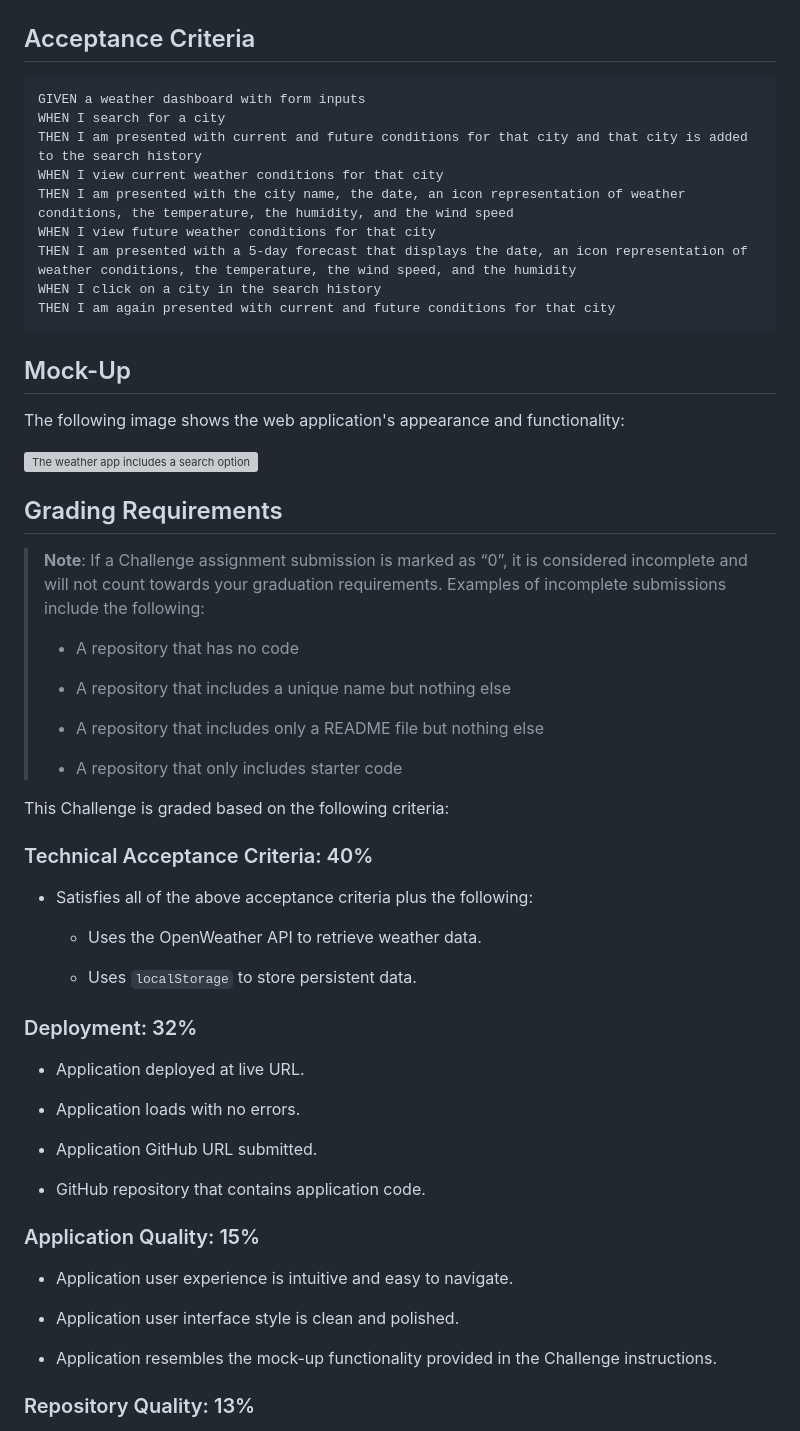
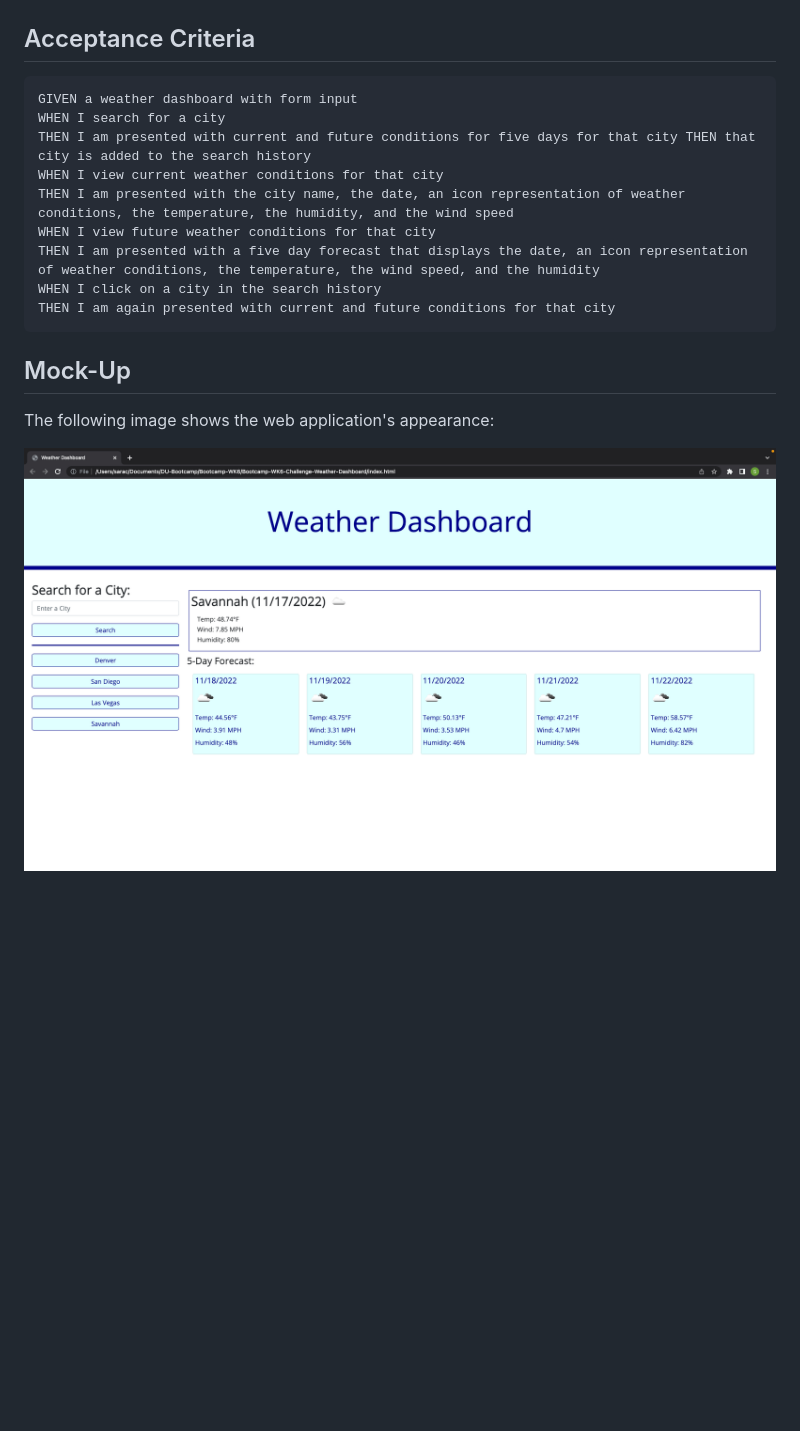
Before and after one commit to csara715/Bootcamp-WK6-Challenge-Weather-Dashboard, a Markdown page: README.md, the part around the change printed below. Rendered like a GitHub page; pictures changed too: assets/images/weatherDashboard.png (added); blank space fills up the shorter version; grey boxes are pictures that could not be loaded.

````diff
--- a/README.md
+++ b/README.md
@@ -11,62 +11,20 @@ SO THAT I can plan a trip accordingly
 ## Acceptance Criteria
 
 ```
-GIVEN a weather dashboard with form inputs
+GIVEN a weather dashboard with form input
 WHEN I search for a city
-THEN I am presented with current and future conditions for that city and that city is added to the search history
+THEN I am presented with current and future conditions for five days for that city THEN that city is added to the search history
 WHEN I view current weather conditions for that city
 THEN I am presented with the city name, the date, an icon representation of weather conditions, the temperature, the humidity, and the wind speed
 WHEN I view future weather conditions for that city
-THEN I am presented with a 5-day forecast that displays the date, an icon representation of weather conditions, the temperature, the wind speed, and the humidity
+THEN I am presented with a five day forecast that displays the date, an icon representation of weather conditions, the temperature, the wind speed, and the humidity
 WHEN I click on a city in the search history
 THEN I am again presented with current and future conditions for that city
 ```
 
 ## Mock-Up
 
-The following image shows the web application's appearance and functionality:
+The following image shows the web application's appearance:
 
-![The weather app includes a search option, a list of cities, and a five-day forecast and current weather conditions for Atlanta.](./Assets/06-server-side-apis-homework-demo.png)
+![code quiz demo](./assets/images/weatherDashboard.png)
 
-## Grading Requirements
-
-> **Note**: If a Challenge assignment submission is marked as “0”, it is considered incomplete and will not count towards your graduation requirements. Examples of incomplete submissions include the following:
->
-> * A repository that has no code
->
-> * A repository that includes a unique name but nothing else
->
-> * A repository that includes only a README file but nothing else
->
-> * A repository that only includes starter code
-
-This Challenge is graded based on the following criteria:
-
-### Technical Acceptance Criteria: 40%
-
-* Satisfies all of the above acceptance criteria plus the following:
-
-    * Uses the OpenWeather API to retrieve weather data.
-
-    * Uses `localStorage` to store persistent data.
-
-### Deployment: 32%
-
-* Application deployed at live URL.
-
-* Application loads with no errors.
-
-* Application GitHub URL submitted.
-
-* GitHub repository that contains application code.
-
-### Application Quality: 15%
-
-* Application user experience is intuitive and easy to navigate.
-
-* Application user interface style is clean and polished.
-
-* Application resembles the mock-up functionality provided in the Challenge instructions.
-
-### Repository Quality: 13%
-
````
Also changed, not shown: other parts of README.md (+1 -20 lines), 2 other files.
